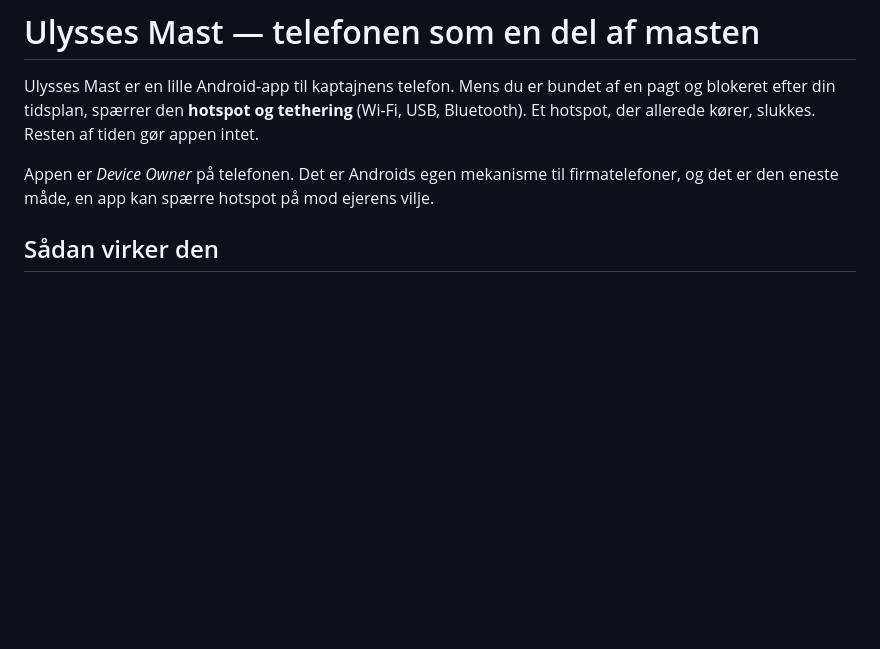
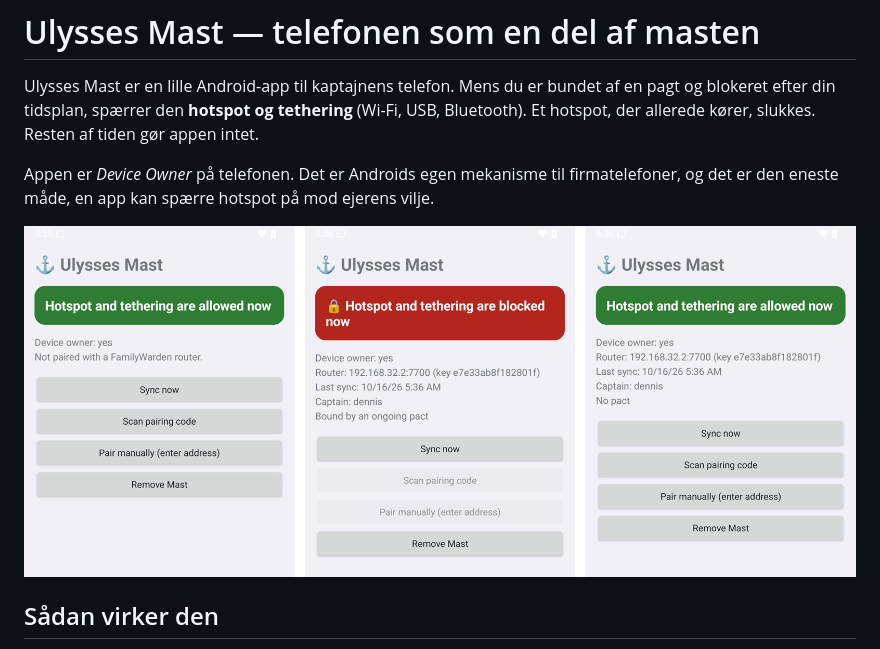
Before and after one commit to denogio/familywarden, a Markdown page: docs/ulysses-mast.md, the part around the change. GitHub-like rendering; pictures changed too: docs/images/mast-screens.png (added); blank space fills up the shorter version.

```diff
--- a/docs/ulysses-mast.md
+++ b/docs/ulysses-mast.md
@@ -6,6 +6,8 @@ Bluetooth). Et hotspot, der allerede kører, slukkes. Resten af tiden gør appen
 
 Appen er *Device Owner* på telefonen. Det er Androids egen mekanisme til firmatelefoner,
 og det er den eneste måde, en app kan spærre hotspot på mod ejerens vilje.
+
+![Ulysses Mast: ikke parret, bundet af en pagt, efter frigørelse](images/mast-screens.png)
 
 ## Sådan virker den
 
```
Also changed, not shown: 2 other files.
